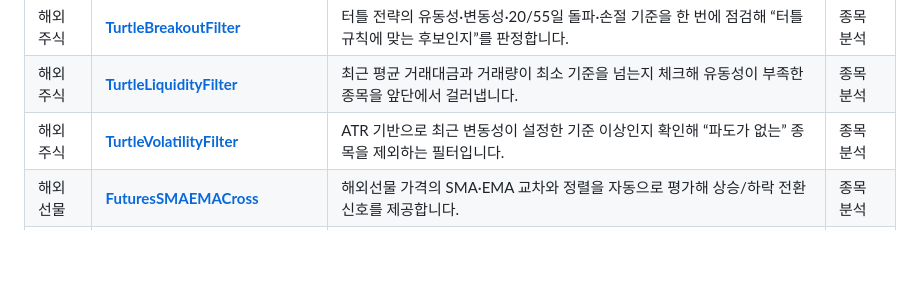
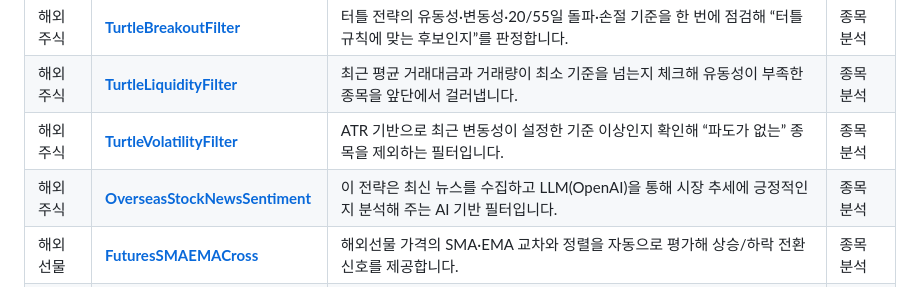
Before and after one commit to programgarden/programgarden, a Markdown page: docs/strategies/stock_condition.md, the part around the change. GitHub-like rendering; blank space fills up the shorter version.

Commit message:
feat: Add AI-based news sentiment analysis filter for overseas stocks

```diff
--- a/docs/strategies/stock_condition.md
+++ b/docs/strategies/stock_condition.md
@@ -10,6 +10,7 @@
 | 해외주식 | [**TurtleBreakoutFilter**](https://github.com/programgarden/programgarden_community/tree/main/programgarden_community/overseas_stock/strategy_conditions/turtle_breakout_filter/) | 터틀 전략의 유동성·변동성·20/55일 돌파·손절 기준을 한 번에 점검해 “터틀 규칙에 맞는 후보인지”를 판정합니다. | 종목 분석 |
 | 해외주식 | [**TurtleLiquidityFilter**](https://github.com/programgarden/programgarden_community/tree/main/programgarden_community/overseas_stock/strategy_conditions/turtle_liquidity_filter/) | 최근 평균 거래대금과 거래량이 최소 기준을 넘는지 체크해 유동성이 부족한 종목을 앞단에서 걸러냅니다. | 종목 분석 |
 | 해외주식 | [**TurtleVolatilityFilter**](https://github.com/programgarden/programgarden_community/tree/main/programgarden_community/overseas_stock/strategy_conditions/turtle_volatility_filter/) | ATR 기반으로 최근 변동성이 설정한 기준 이상인지 확인해 “파도가 없는” 종목을 제외하는 필터입니다. | 종목 분석 |
+| 해외주식 | [**OverseasStockNewsSentiment**](https://github.com/programgarden/programgarden_community/tree/main/programgarden_community/overseas_stock/strategy_conditions/news_sentiment_analysis/) | 이 전략은 최신 뉴스를 수집하고 LLM(OpenAI)을 통해 시장 추세에 긍정적인지 분석해 주는 AI 기반 필터입니다. | 종목 분석 |
 | 해외선물 | [**FuturesSMAEMACross**](https://github.com/programgarden/programgarden_community/tree/main/programgarden_community/overseas_futureoption/strategy_conditions/sma_ema_trend_cross/) | 해외선물 가격의 SMA·EMA 교차와 정렬을 자동으로 평가해 상승/하락 전환 신호를 제공합니다. | 종목 분석 |
 | 해외선물 | [**FuturesMACDShift**](https://github.com/programgarden/programgarden_community/tree/main/programgarden_community/overseas_futureoption/strategy_conditions/macd_momentum_shift/) | MACD 교차·히스토그램 흐름을 통합 분석해 최근 롱/숏 모멘텀 전환과 추천 포지션을 제안합니다. | 종목 분석 |
 | 해외선물 | [**FuturesRSIStochastic**](https://github.com/programgarden/programgarden_community/tree/main/programgarden_community/overseas_futureoption/strategy_conditions/rsi_stochastic_oscillator/) | RSI와 스토캐스틱이 동시에 과매수·과매도 영역에 진입하는 시점을 포착해 리스크 완화 구간을 알려줍니다. | 종목 분석 |
```
